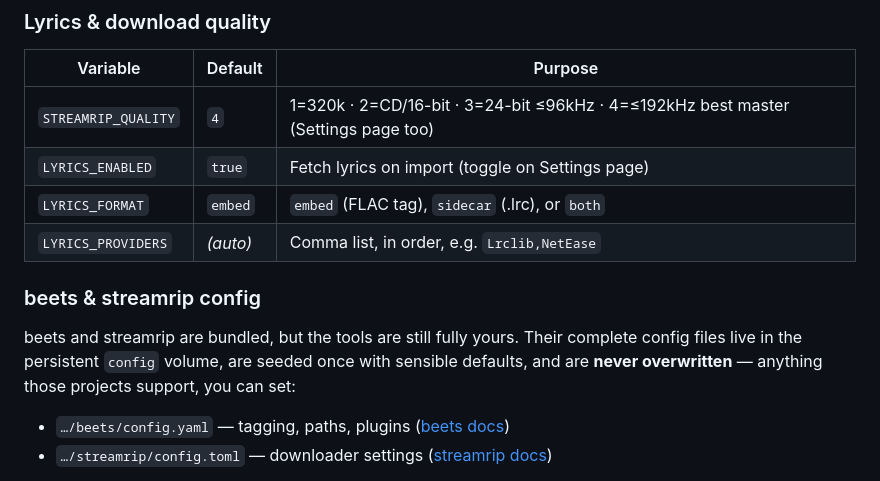
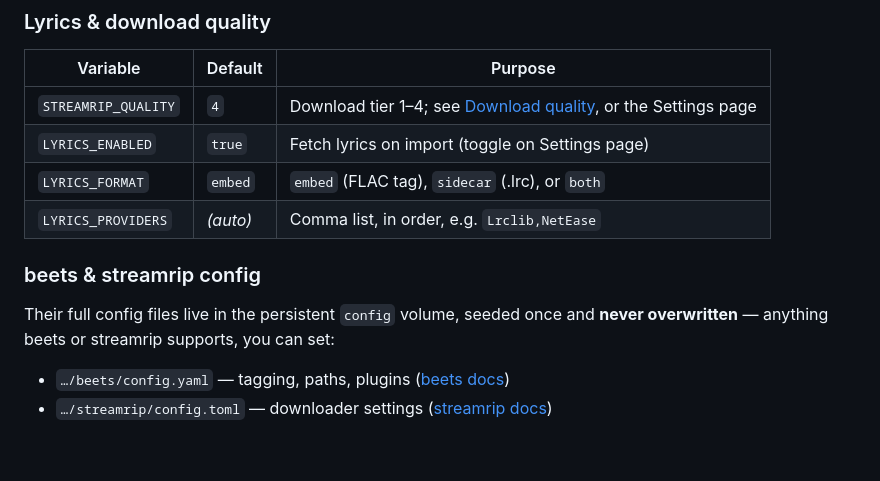
Before and after one commit to jarynclouatre/qobuzlibrarian, a Markdown page: README.md, the part around the change. GitHub-like rendering; blank space fills up the shorter version.

Commit message:
drop duplicated quality and bundled-tools blurbs from the readme

```diff
--- a/README.md
+++ b/README.md
@@ -241,17 +241,15 @@ command in a shell — only set it to a command you trust.
 
 | Variable             | Default  | Purpose                                          |
 |----------------------|----------|--------------------------------------------------|
-| `STREAMRIP_QUALITY`  | `4`      | 1=320k · 2=CD/16-bit · 3=24-bit ≤96kHz · 4=≤192kHz best master (Settings page too) |
+| `STREAMRIP_QUALITY`  | `4`      | Download tier 1–4; see [Download quality](#download-quality), or the Settings page |
 | `LYRICS_ENABLED`     | `true`   | Fetch lyrics on import (toggle on Settings page) |
 | `LYRICS_FORMAT`      | `embed`  | `embed` (FLAC tag), `sidecar` (.lrc), or `both`  |
 | `LYRICS_PROVIDERS`   | *(auto)* | Comma list, in order, e.g. `Lrclib,NetEase`      |
 
 ### beets & streamrip config
 
-beets and streamrip are bundled, but the tools are still fully yours. Their
-complete config files live in the persistent `config` volume, are seeded once
-with sensible defaults, and are **never overwritten** — anything those
-projects support, you can set:
+Their full config files live in the persistent `config` volume, seeded once and
+**never overwritten** — anything beets or streamrip supports, you can set:
 
 - `…/beets/config.yaml` — tagging, paths, plugins ([beets docs](https://beets.readthedocs.io/))
 - `…/streamrip/config.toml` — downloader settings ([streamrip docs](https://github.com/nathom/streamrip))
```
